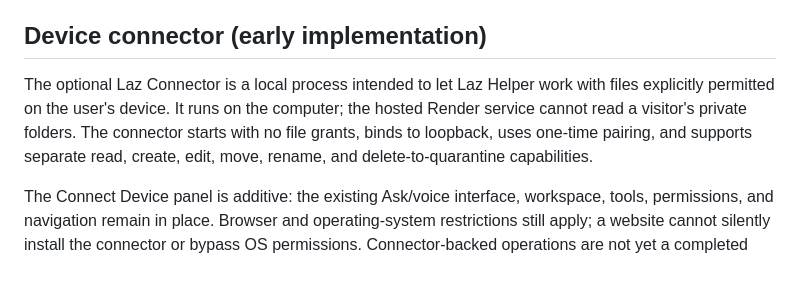
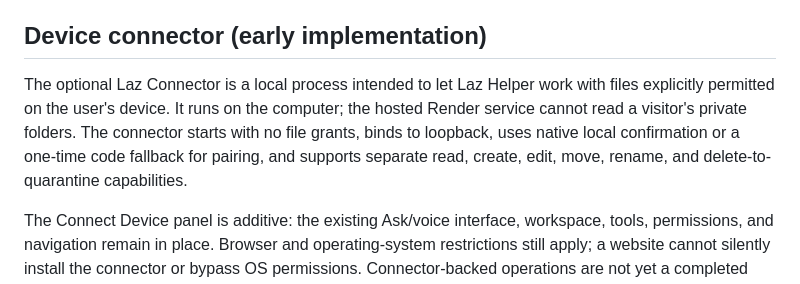
Before and after one commit to Stephen804-creator/LazHelper, a Markdown page: README.md, the part around the change. GitHub-like rendering.

Commit message:
Document native pairing and code fallback accurately

```diff
--- a/README.md
+++ b/README.md
@@ -227,7 +227,7 @@ Issues, bug reports, test improvements, and focused pull requests are welcome. F
 
 ## Device connector (early implementation)
 
-The optional Laz Connector is a local process intended to let Laz Helper work with files explicitly permitted on the user's device. It runs on the computer; the hosted Render service cannot read a visitor's private folders. The connector starts with no file grants, binds to loopback, uses one-time pairing, and supports separate read, create, edit, move, rename, and delete-to-quarantine capabilities.
+The optional Laz Connector is a local process intended to let Laz Helper work with files explicitly permitted on the user's device. It runs on the computer; the hosted Render service cannot read a visitor's private folders. The connector starts with no file grants, binds to loopback, uses native local confirmation or a one-time code fallback for pairing, and supports separate read, create, edit, move, rename, and delete-to-quarantine capabilities.
 
 The Connect Device panel is additive: the existing Ask/voice interface, workspace, tools, permissions, and navigation remain in place. Browser and operating-system restrictions still apply; a website cannot silently install the connector or bypass OS permissions. Connector-backed operations are not yet a completed end-to-end replacement for the hosted workspace API; the local service is the foundation for the next integration step.
 
```
